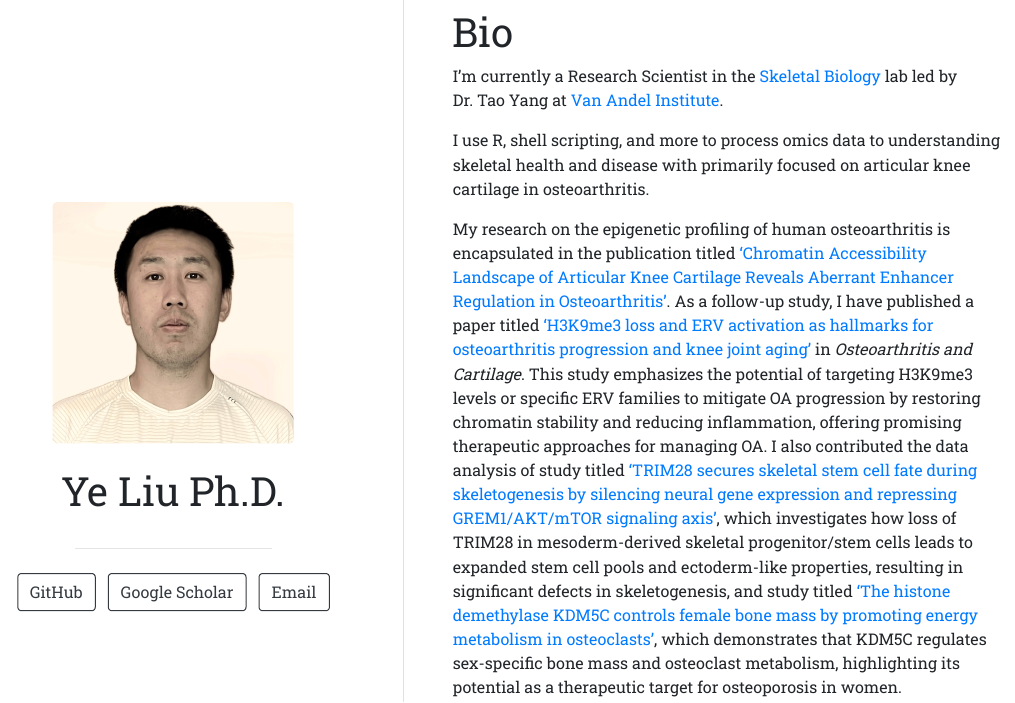
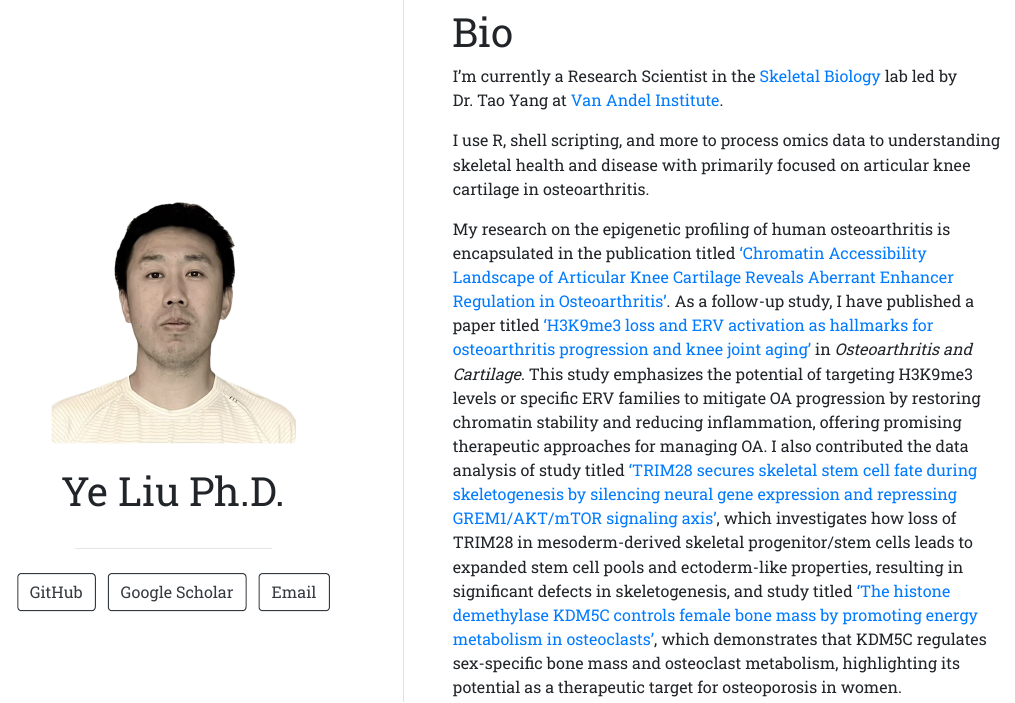
Before and after one commit to Runuply/Runuply.github.io, an R Markdown document (index.Rmd): the page in a window 1100 px wide, from its top. The pictures show the output file index.html that the author committed with the source, opened offline.

Commit message:
Add files via upload

```diff
--- a/index.Rmd
+++ b/index.Rmd
@@ -1,6 +1,6 @@
 ---
 title: "Ye Liu Ph.D."
-image: "yeliu.jpg"
+image: "yeliu.png"
 links:
   - label: GitHub
     url: "https://github.com/Runuply"
```
Also changed, not shown: index.html, yeliu.png (added).
